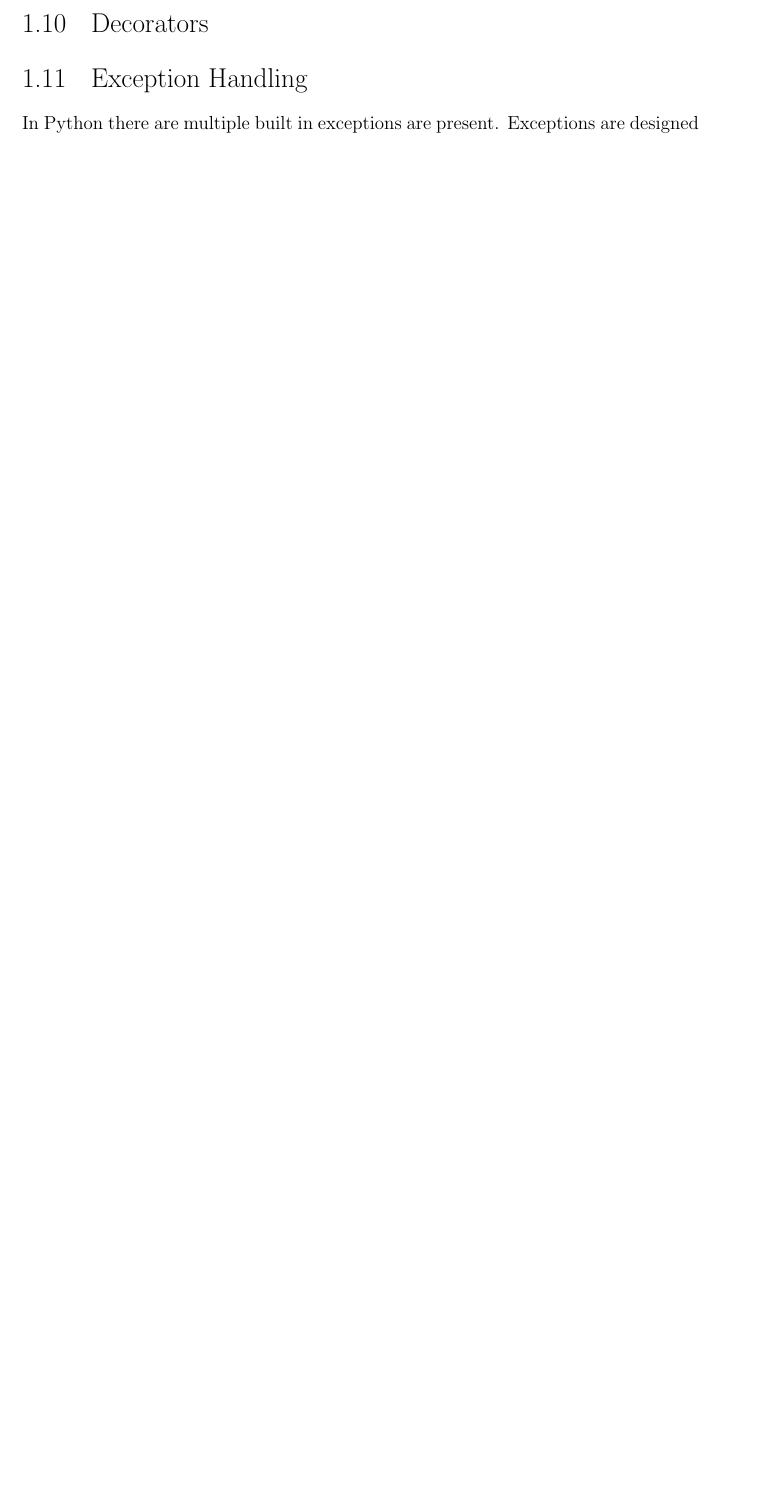
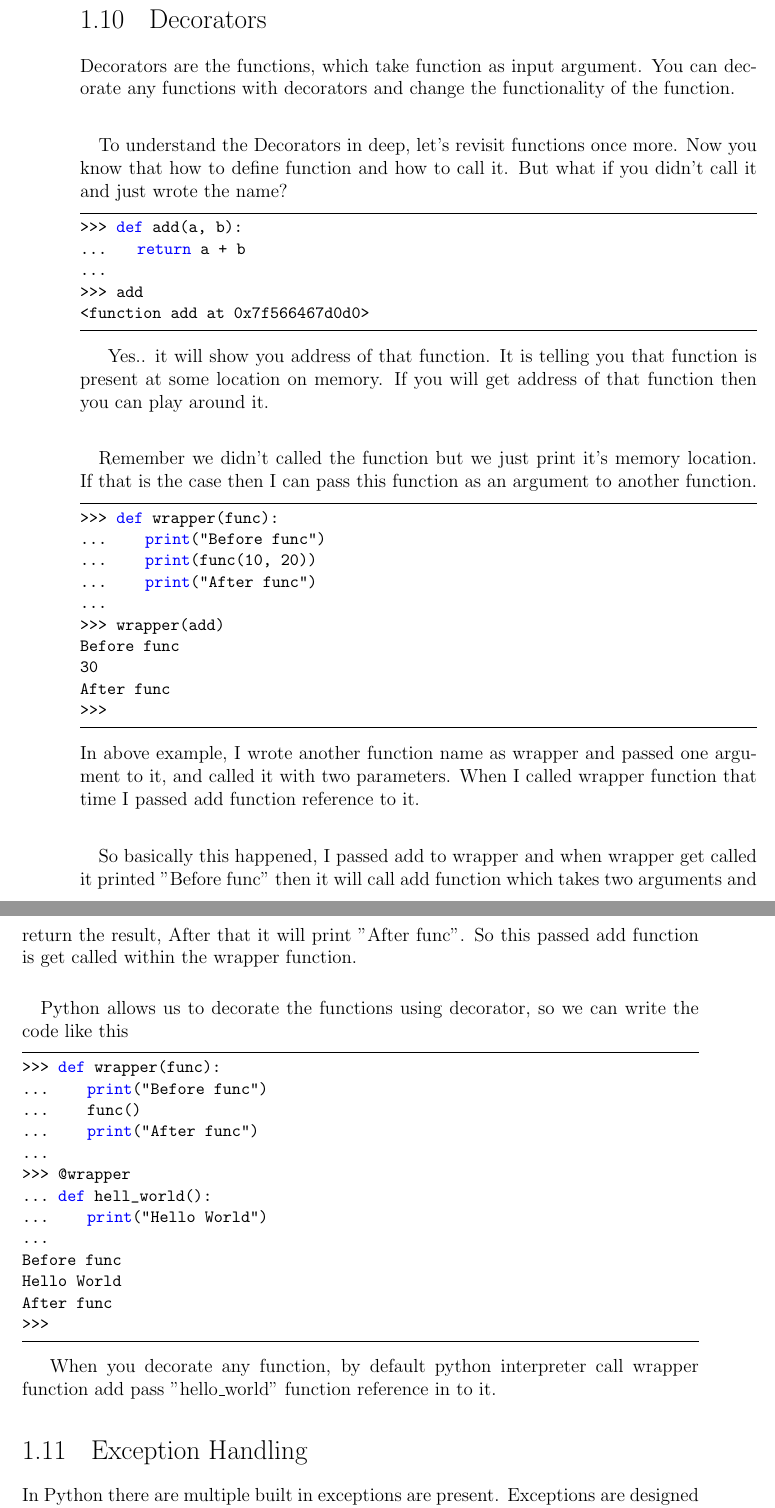
Before and after one commit to pythonpune/Python_Book, a LaTeX thesis (main_book.tex): part of page 27 of 38 before the commit and two parts of pages 28 and 29 of 40 after it, the two joined at a grey line, cut so that both start at the same text, the shorter picture padded with empty space. Compiled offline with pdfLaTeX.

Commit message:
Added decorator tutorial examples and theory.
Signed-off-by: Amol Kahat <akahat@redhat.com>

```diff
--- a/main_book.tex
+++ b/main_book.tex
@@ -25,13 +25,13 @@
   columns=flexible,
   basicstyle={\small\ttfamily},
   numbers=none,
-  numberstyle=\tiny\color{gray},
+  numberstyle=\tiny\color{red},
   keywordstyle=\color{blue},
   commentstyle=\color{dkgreen},
-  stringstyle=\color{mauve},
+  stringstyle=\color{black},
   breaklines=true,
   breakatwhitespace=true,
-  tabsize=3
+  tabsize=4
 }
 
 \usepackage{hyperref}
@@ -42,7 +42,8 @@
     linkcolor=blue,
     urlcolor=black}
 
-
+\usepackage{marginnote}
+\usepackage[bottom]{footmisc}
 \begin{document}
 \tableofcontents
 \part{Introduction to Python3}
@@ -831,6 +839,55 @@ If you are not passing expected arguments to the function then function will thr
 \end{itemize}
 
 \section{Decorators}
+Decorators are the functions, which take function as input argument. You can decorate any functions with decorators and change the functionality of the function.
+\paragraph{}
+To understand the Decorators in deep, let's revisit functions once more. Now you know that how to define function and how to call it. But what if you didn't call it and just wrote the name?
+\begin{lstlisting}
+>>> def add(a, b):
+...    return a + b
+...
+>>> add
+<function add at 0x7f566467d0d0>
+\end{lstlisting}
+
+Yes.. it will show you address of that function. It is telling you that function is present at some location on memory. If you will get address of that function then you can play around it.
+\paragraph{}
+ Remember we didn't called the function but we just print it's memory location. If that is the case then I can pass this function as an argument to another function.
+
+\begin{lstlisting}
+>>> def wrapper(func):
+...     print("Before func")
+...     print(func(10, 20))
+...     print("After func")
+...
+>>> wrapper(add)
+Before func
+30
+After func
+>>>
+\end{lstlisting}
+In above example, I wrote another function name as wrapper and passed one argument to it, and called it with two parameters. When I called wrapper function that time I passed add function reference to it.
+\paragraph{}
+So basically this happened, I passed add to wrapper and when wrapper get called it printed "Before func" then it will call add function which takes two arguments and return the result, After that it will print "After func". So this passed add function is get called within the wrapper function.
+\paragraph{}
+Python allows us to decorate the functions using decorator, so we can write the code like this
+\begin{lstlisting}
+>>> def wrapper(func):
+...     print("Before func")
+...     func()
+...     print("After func")
+...
+>>> @wrapper
+... def hell_world():
+...     print("Hello World")
+...
+Before func
+Hello World
+After func
+>>>
+\end{lstlisting}
+
+When you decorate any function, by default python interpreter call wrapper function add pass "hello\textunderscore world" function reference in to it.
 
 \section{Exception Handling}
 In Python there are multiple built in exceptions are present. Exceptions are designed to handle the error in running program. Consider if you are converting the strings to the integer, which is against the Python programming language rule. To handle this situation exceptions are used. If exceptions are not used then program will crash.
```
Also changed, not shown: main_book.pdf, main_book.tex (25 more changed lines).
